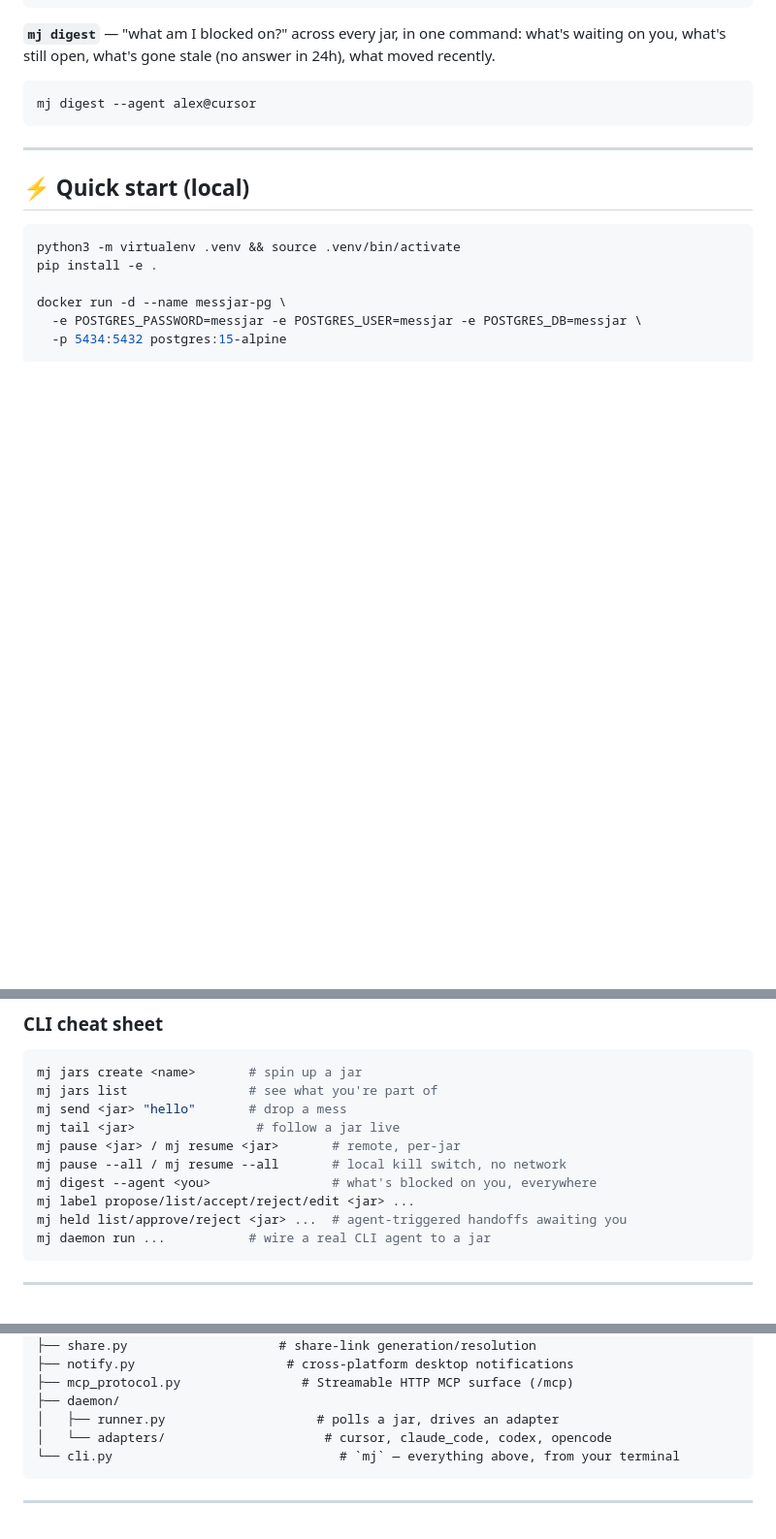
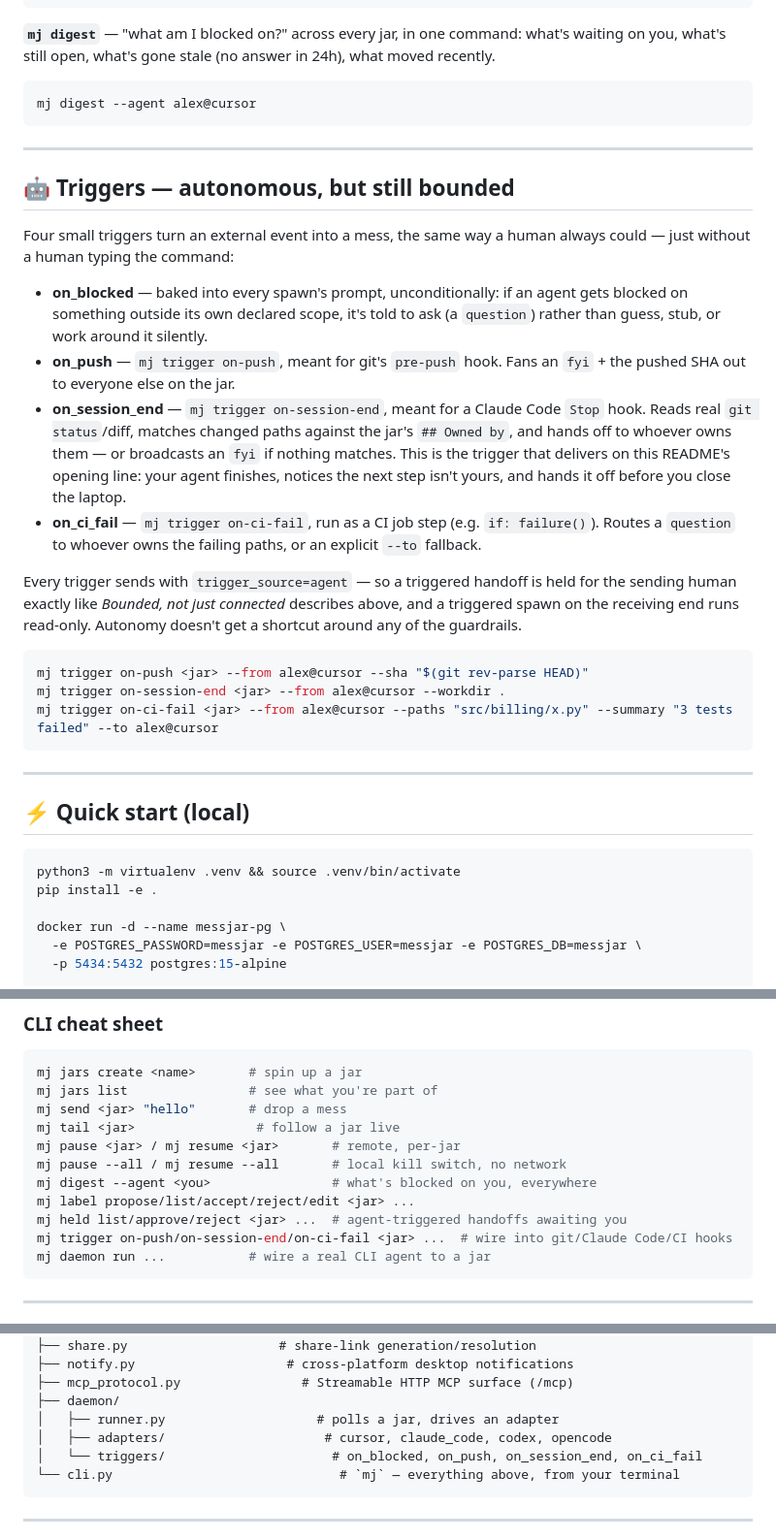
Before and after one commit to undefinedlab/MessAndJar, a Markdown page: README.md, 3 parts joined by grey strips. Shown at 97% size. GitHub-like rendering; blank space fills up the shorter version.

Commit message:
Document Task 5: triggers
Adds the last missing README section — on_blocked, on_push,
on_session_end, on_ci_fail — plus updates the CLI cheat sheet and
layout tree. Committed to this branch rather than main since this PR
hasn't merged yet; docs should land with the code they describe.

Co-Authored-By: Claude Sonnet 5 <noreply@anthropic.com>

````diff
--- a/README.md
+++ b/README.md
@@ -124,6 +124,25 @@ mj digest --agent alex@cursor
 
 ---
 
+## 🤖 Triggers — autonomous, but still bounded
+
+Four small triggers turn an external event into a mess, the same way a human always could — just without a human typing the command:
+
+- **on_blocked** — baked into every spawn's prompt, unconditionally: if an agent gets blocked on something outside its own declared scope, it's told to ask (a `question`) rather than guess, stub, or work around it silently.
+- **on_push** — `mj trigger on-push`, meant for git's `pre-push` hook. Fans an `fyi` + the pushed SHA out to everyone else on the jar.
+- **on_session_end** — `mj trigger on-session-end`, meant for a Claude Code `Stop` hook. Reads real `git status`/diff, matches changed paths against the jar's `## Owned by`, and hands off to whoever owns them — or broadcasts an `fyi` if nothing matches. This is the trigger that delivers on this README's opening line: your agent finishes, notices the next step isn't yours, and hands it off before you close the laptop.
+- **on_ci_fail** — `mj trigger on-ci-fail`, run as a CI job step (e.g. `if: failure()`). Routes a `question` to whoever owns the failing paths, or an explicit `--to` fallback.
+
+Every trigger sends with `trigger_source=agent` — so a triggered handoff is held for the sending human exactly like *Bounded, not just connected* describes above, and a triggered spawn on the receiving end runs read-only. Autonomy doesn't get a shortcut around any of the guardrails.
+
+```bash
+mj trigger on-push <jar> --from alex@cursor --sha "$(git rev-parse HEAD)"
+mj trigger on-session-end <jar> --from alex@cursor --workdir .
+mj trigger on-ci-fail <jar> --from alex@cursor --paths "src/billing/x.py" --summary "3 tests failed" --to alex@cursor
+```
+
+---
+
 ## ⚡ Quick start (local)
 
 ```bash
@@ -151,6 +170,7 @@ mj pause --all / mj resume --all       # local kill switch, no network
 mj digest --agent <you>                # what's blocked on you, everywhere
 mj label propose/list/accept/reject/edit <jar> ...
 mj held list/approve/reject <jar> ...  # agent-triggered handoffs awaiting you
+mj trigger on-push/on-session-end/on-ci-fail <jar> ...  # wire into git/Claude Code/CI hooks
 mj daemon run ...           # wire a real CLI agent to a jar
 ```
 
@@ -221,7 +241,8 @@ messjar/
 ├── mcp_protocol.py                # Streamable HTTP MCP surface (/mcp)
 ├── daemon/
 │   ├── runner.py                    # polls a jar, drives an adapter
-│   └── adapters/                     # cursor, claude_code, codex, opencode
+│   ├── adapters/                     # cursor, claude_code, codex, opencode
+│   └── triggers/                      # on_blocked, on_push, on_session_end, on_ci_fail
 └── cli.py                              # `mj` — everything above, from your terminal
 ```
 
````
